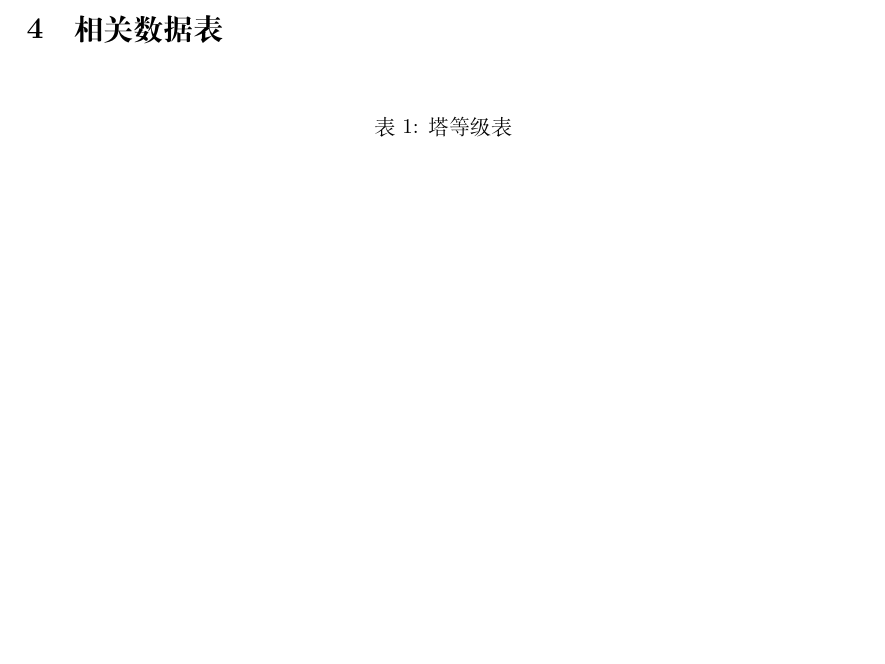
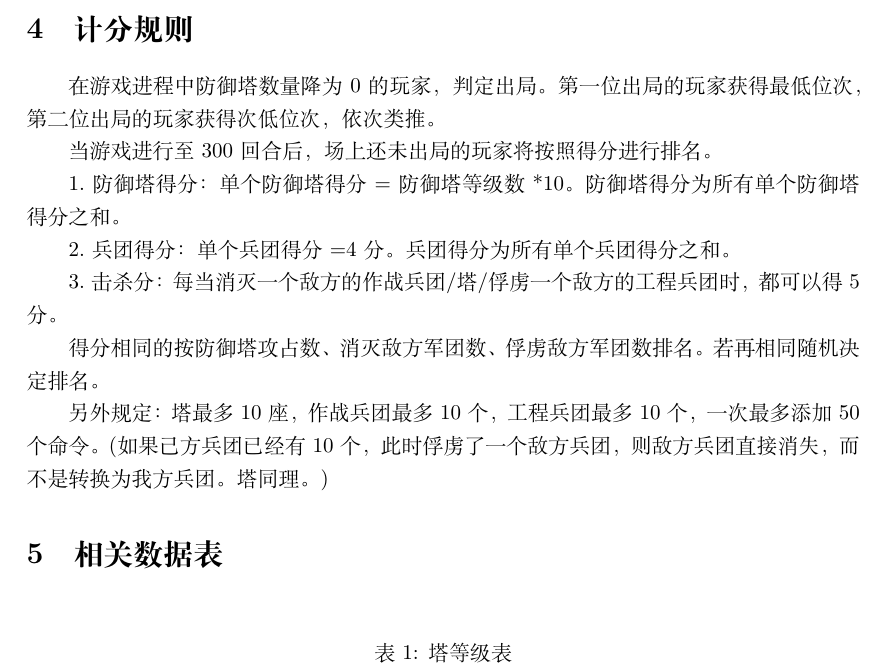
Before and after one commit to HelinXu/FC18_handbook, a LaTeX document (FC18.tex): part of page 10 of 11, cut at the place of the change, the shorter picture padded with empty space. Compiled offline with XeLaTeX.

Commit message:
计分规则

```diff
--- a/FC18.tex
+++ b/FC18.tex
@@ -262,6 +262,15 @@ FC18为四方势力在地图上进行回合制对战的策略游戏，玩家需
 
 
 %枚举
+\section{计分规则}
+在游戏进程中防御塔数量降为0的玩家，判定出局。第一位出局的玩家获得最低位次，第二位出局的玩家获得次低位次，依次类推。\par
+当游戏进行至300回合后，场上还未出局的玩家将按照得分进行排名。\par
+1.防御塔得分：单个防御塔得分=防御塔等级数*10。防御塔得分为所有单个防御塔得分之和。\par
+2.兵团得分：单个兵团得分=4分。兵团得分为所有单个兵团得分之和。\par
+3.击杀分：每当消灭一个敌方的作战兵团/塔/俘虏一个敌方的工程兵团时，都可以得5分。\par
+得分相同的按防御塔攻占数、消灭敌方军团数、俘虏敌方军团数排名。若再相同随机决定排名。\par
+另外规定：塔最多10座，作战兵团最多10个，工程兵团最多10个，一次最多添加50个命令。(如果己方兵团已经有10个，此时俘虏了一个敌方兵团，则敌方兵团直接消失，而不是转换为我方兵团。塔同理。)
+
 
 \section{相关数据表}
 \begin{table}[htbp]
```
Also changed, not shown: FC18.pdf, 1 other file.
